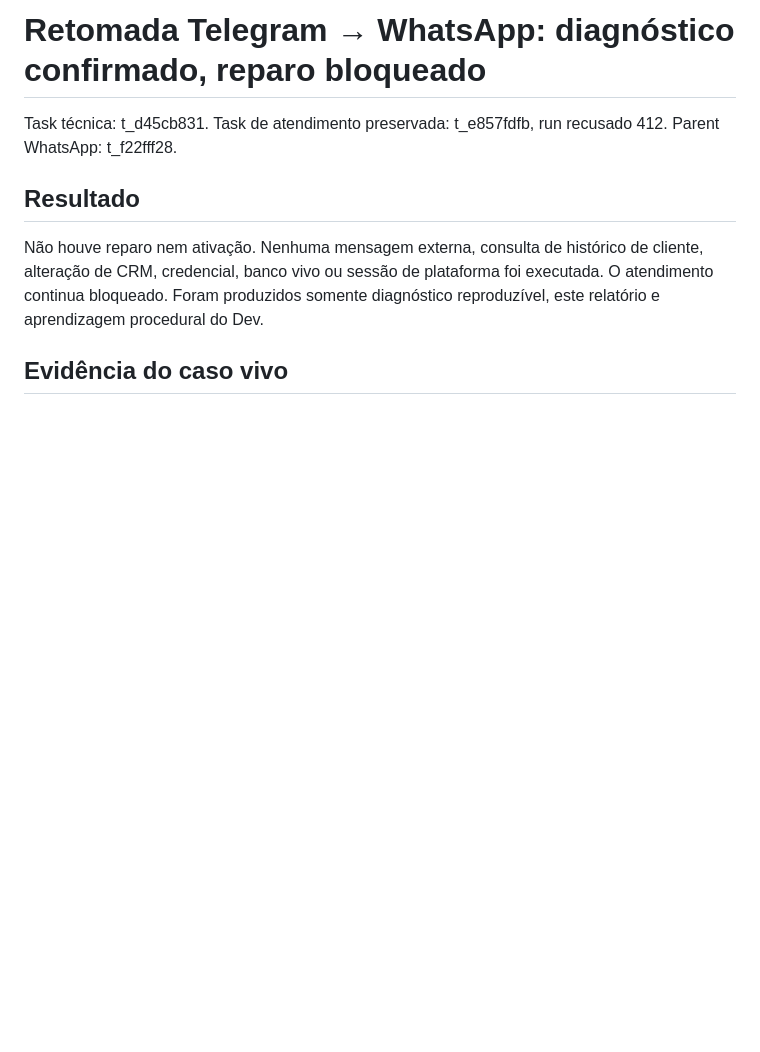
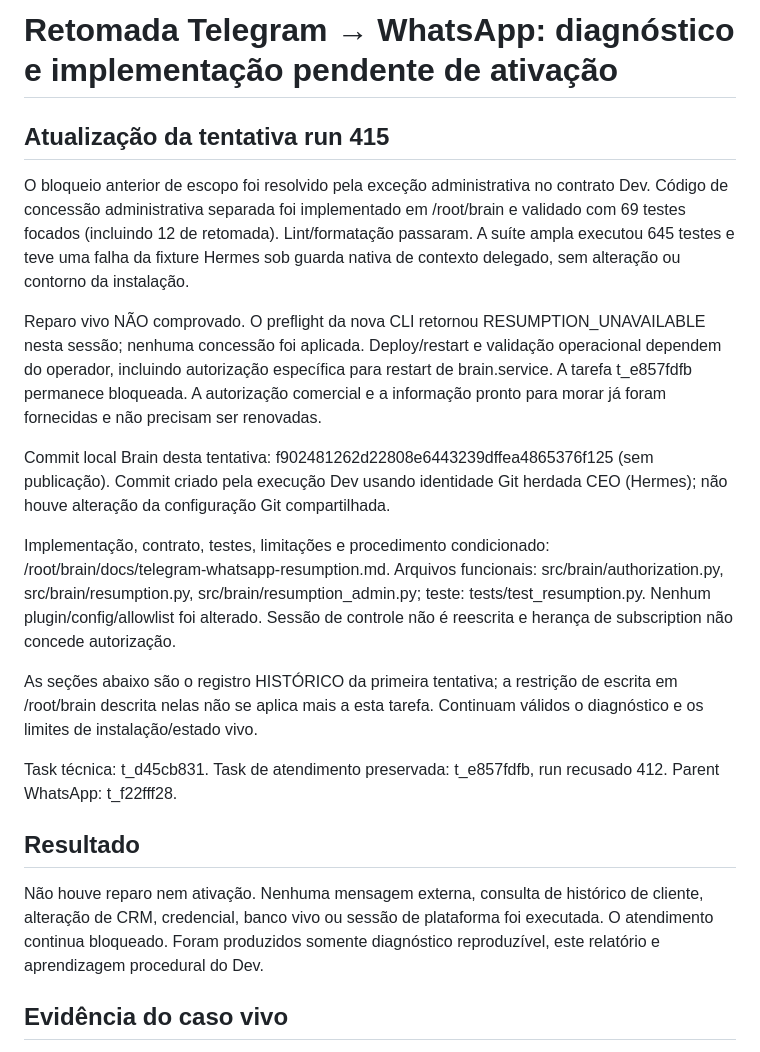
Before and after one commit to renatinhosfaria/hermes, a Markdown page: ops/reports/t_d45cb831.md, the part around the change. Drawn GitHub-style; blank space fills up the shorter version.

Commit message:
docs: record resumption implementation and activation gates

```diff
--- a/ops/reports/t_d45cb831.md
+++ b/ops/reports/t_d45cb831.md
@@ -1,4 +1,17 @@
-# Retomada Telegram → WhatsApp: diagnóstico confirmado, reparo bloqueado
+# Retomada Telegram → WhatsApp: diagnóstico e implementação pendente de ativação
+
+## Atualização da tentativa run 415
+
+O bloqueio anterior de escopo foi resolvido pela exceção administrativa no contrato Dev. Código de concessão administrativa separada foi implementado em /root/brain e validado com 69 testes focados (incluindo 12 de retomada). Lint/formatação passaram. A suíte ampla executou 645 testes e teve uma falha da fixture Hermes sob guarda nativa de contexto delegado, sem alteração ou contorno da instalação.
+
+Reparo vivo NÃO comprovado. O preflight da nova CLI retornou RESUMPTION_UNAVAILABLE nesta sessão; nenhuma concessão foi aplicada. Deploy/restart e validação operacional dependem do operador, incluindo autorização específica para restart de brain.service. A tarefa t_e857fdfb permanece bloqueada. A autorização comercial e a informação pronto para morar já foram fornecidas e não precisam ser renovadas.
+
+Commit local Brain desta tentativa: f902481262d22808e6443239dffea4865376f125 (sem publicação). Commit criado pela execução Dev usando identidade Git herdada CEO (Hermes); não houve alteração da configuração Git compartilhada.
+
+Implementação, contrato, testes, limitações e procedimento condicionado: /root/brain/docs/telegram-whatsapp-resumption.md. Arquivos funcionais: src/brain/authorization.py, src/brain/resumption.py, src/brain/resumption_admin.py; teste: tests/test_resumption.py. Nenhum plugin/config/allowlist foi alterado. Sessão de controle não é reescrita e herança de subscription não concede autorização.
+
+As seções abaixo são o registro HISTÓRICO da primeira tentativa; a restrição de escrita em /root/brain descrita nelas não se aplica mais a esta tarefa. Continuam válidos o diagnóstico e os limites de instalação/estado vivo.
+
 
 Task técnica: t_d45cb831. Task de atendimento preservada: t_e857fdfb, run recusado 412. Parent WhatsApp: t_f22fff28.
 
```
Also changed, not shown: 1 other file.
